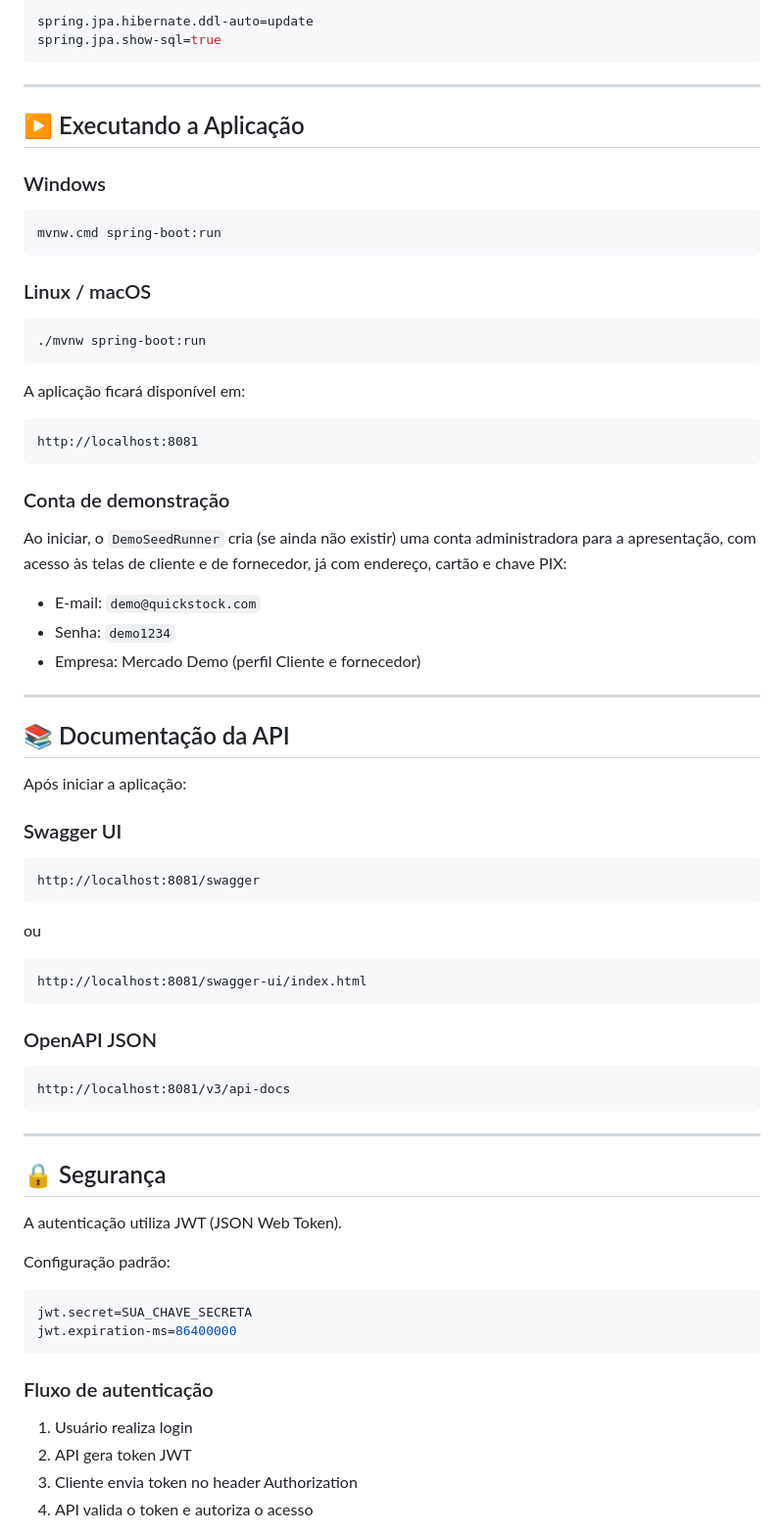
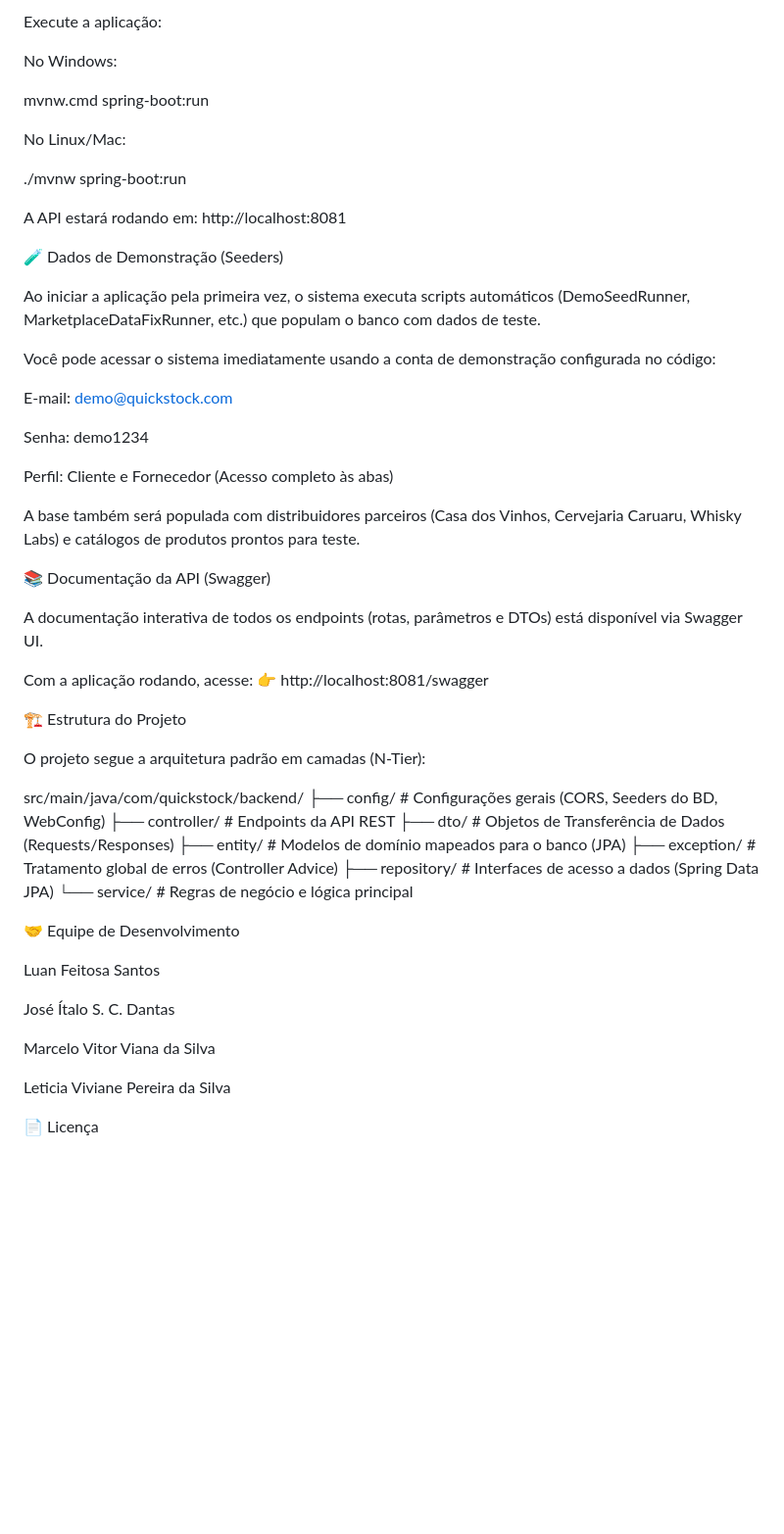
Before and after one commit to LuanSantos26/QuickStock-BackEnd, a Markdown page: README.md, the part around one of its changes. Shown at 98% size. GitHub-like rendering; blank space fills up the shorter version.

````diff
--- a/README.md
+++ b/README.md
@@ -162,79 +103,62 @@ spring.datasource.password=sua_senha
 
-spring.jpa.hibernate.ddl-auto=update
-spring.jpa.show-sql=true
-```
+Execute a aplicação:
 
----
+No Windows:
 
-## ▶️ Executando a Aplicação
+mvnw.cmd spring-boot:run
 
-### Windows
 
-```bash
-mvnw.cmd spring-boot:run
-```
+No Linux/Mac:
 
-### Linux / macOS
+./mvnw spring-boot:run
 
-```bash
-./mvnw spring-boot:run
-```
 
-A aplicação ficará disponível em:
+A API estará rodando em: http://localhost:8081
 
-```text
-http://localhost:8081
-```
+🧪 Dados de Demonstração (Seeders)
 
-### Conta de demonstração
+Ao iniciar a aplicação pela primeira vez, o sistema executa scripts automáticos (DemoSeedRunner, MarketplaceDataFixRunner, etc.) que populam o banco com dados de teste.
 
-Ao iniciar, o `DemoSeedRunner` cria (se ainda não existir) uma conta administradora para a apresentação, com acesso às telas de cliente e de fornecedor, já com endereço, cartão e chave PIX:
+Você pode acessar o sistema imediatamente usando a conta de demonstração configurada no código:
 
-* E-mail: `demo@quickstock.com`
-* Senha: `demo1234`
-* Empresa: Mercado Demo (perfil Cliente e fornecedor)
+E-mail: demo@quickstock.com
 
----
+Senha: demo1234
 
-## 📚 Documentação da API
+Perfil: Cliente e Fornecedor (Acesso completo às abas)
 
-Após iniciar a aplicação:
+A base também será populada com distribuidores parceiros (Casa dos Vinhos, Cervejaria Caruaru, Whisky Labs) e catálogos de produtos prontos para teste.
 
-### Swagger UI
+📚 Documentação da API (Swagger)
 
-```text
-http://localhost:8081/swagger
-```
+A documentação interativa de todos os endpoints (rotas, parâmetros e DTOs) está disponível via Swagger UI.
 
-ou
+Com a aplicação rodando, acesse:
+👉 http://localhost:8081/swagger
 
-```text
-http://localhost:8081/swagger-ui/index.html
-```
+🏗️ Estrutura do Projeto
 
-### OpenAPI JSON
+O projeto segue a arquitetura padrão em camadas (N-Tier):
 
-```text
-http://localhost:8081/v3/api-docs
-```
+src/main/java/com/quickstock/backend/
+ ├── config/       # Configurações gerais (CORS, Seeders do BD, WebConfig)
+ ├── controller/   # Endpoints da API REST
+ ├── dto/          # Objetos de Transferência de Dados (Requests/Responses)
+ ├── entity/       # Modelos de domínio mapeados para o banco (JPA)
+ ├── exception/    # Tratamento global de erros (Controller Advice)
+ ├── repository/   # Interfaces de acesso a dados (Spring Data JPA)
+ └── service/      # Regras de negócio e lógica principal
 
----
 
-## 🔒 Segurança
+🤝 Equipe de Desenvolvimento
 
-A autenticação utiliza JWT (JSON Web Token).
+Luan Feitosa Santos
 
-Configuração padrão:
+José Ítalo S. C. Dantas
 
-```properties
-jwt.secret=SUA_CHAVE_SECRETA
-jwt.expiration-ms=86400000
-```
+Marcelo Vitor Viana da Silva
 
-### Fluxo de autenticação
+Leticia Viviane Pereira da Silva
 
-1. Usuário realiza login
-2. API gera token JWT
-3. Cliente envia token no header Authorization
-4. API valida o token e autoriza o acesso
+📄 Licença
 
````
Also changed, not shown: other parts of README.md (+52 -168 lines).
